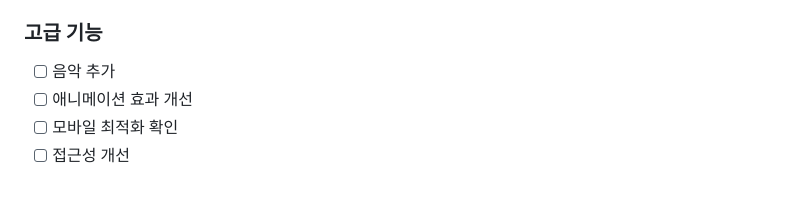
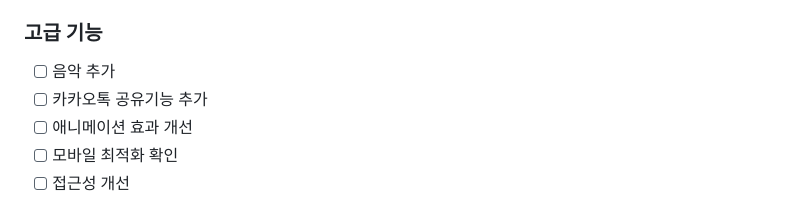
Before and after one commit to shineamean/wedding-invi, a Markdown page: README.md, the part around the change. Drawn GitHub-style.

```diff
--- a/README.md
+++ b/README.md
@@ -246,6 +246,7 @@ git push -u origin main
 
 ### 고급 기능
 - [ ] 음악 추가
+- [ ] 카카오톡 공유기능 추가
 - [ ] 애니메이션 효과 개선
 - [ ] 모바일 최적화 확인
 - [ ] 접근성 개선
```
